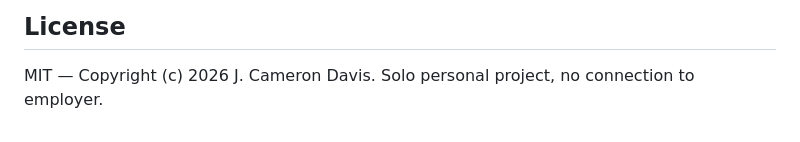
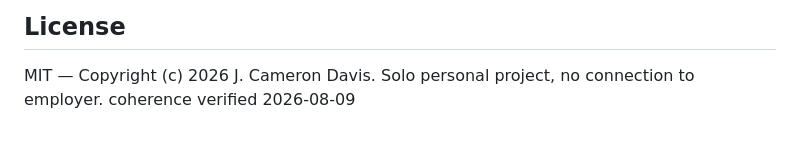
Before and after one commit to jcdavis131/vector-gridiron, a Markdown page: README.md, the part around the change. GitHub-like rendering.

```diff
--- a/README.md
+++ b/README.md
@@ -56,3 +56,4 @@ Vercel static (`cleanUrls: true`), redirect `gridiron.jcamd.com → gridiron.dum
 ## License
 
 MIT — Copyright (c) 2026 J. Cameron Davis. Solo personal project, no connection to employer.
+coherence verified 2026-08-09
```
